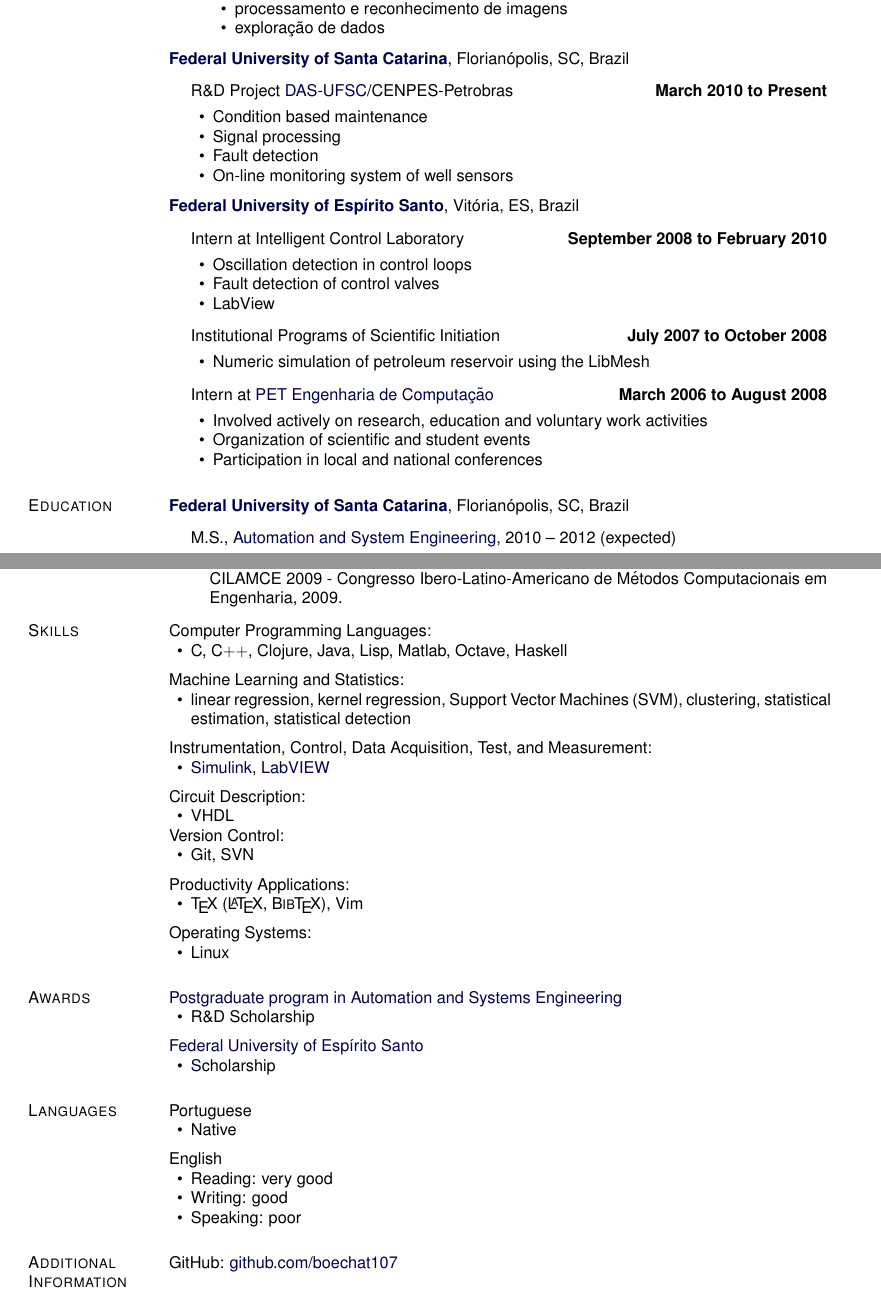
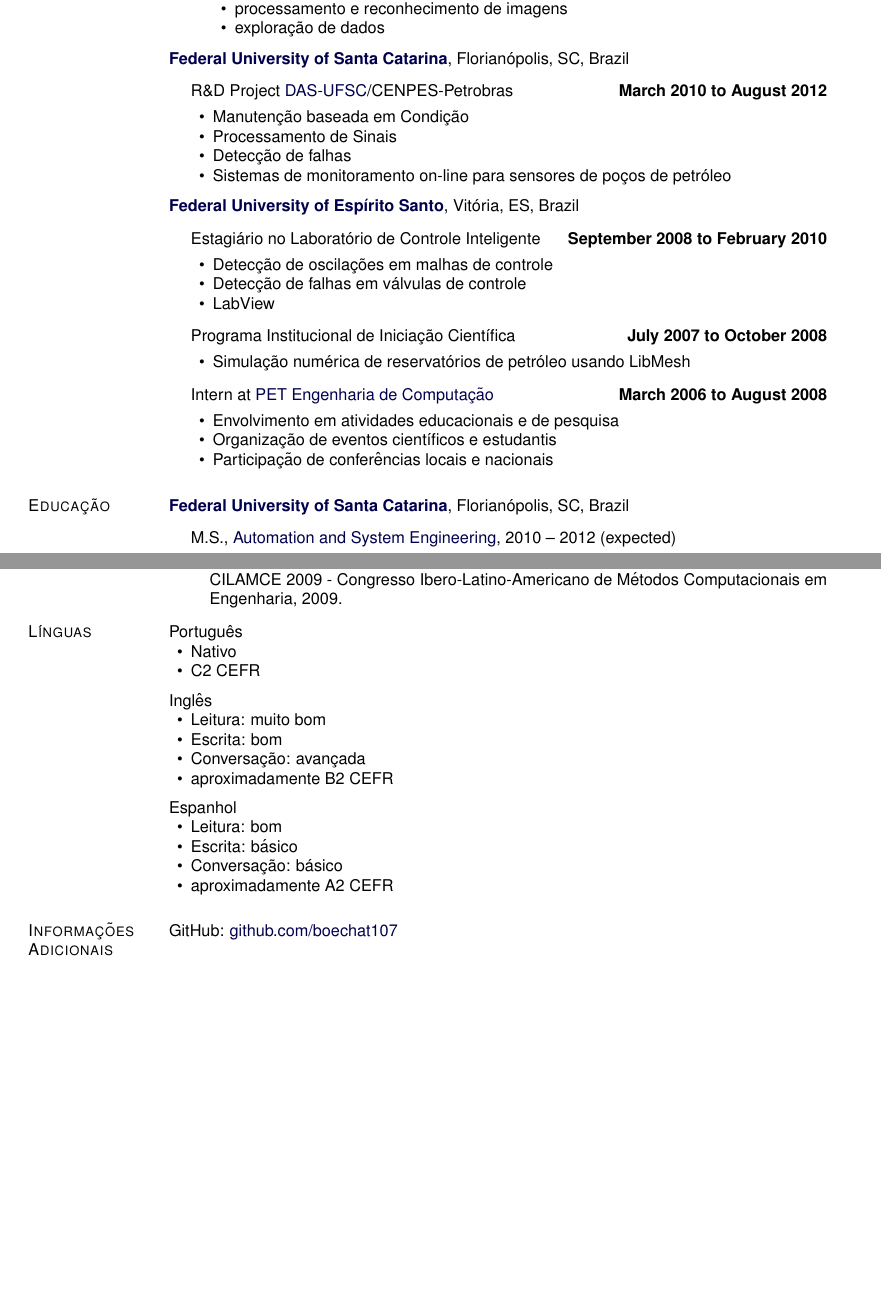
Before and after one commit to boechat107/curriculum_vitae, a LaTeX CV (cv_ptbr.tex): two parts of pages 1 and 2 of 2, joined at a grey line, cut so that both start at the same text, the shorter picture padded with empty space. Compiled offline with pdfLaTeX.

Commit message:
After a lot of updates (that I forgot to commit)

```diff
--- a/cv_ptbr.tex
+++ b/cv_ptbr.tex
@@ -468,12 +468,13 @@ Florianópolis, SC, Brazil
 \begin{outerlist}
 
 \item[] \textit{R\&D Project \href{http://www.das.ufsc.br}{DAS-UFSC}/CENPES-Petrobras}
-    \hfill \textbf{March 2010 to Present}
+    \hfill \textbf{March 2010 to August 2012}
     \begin{innerlist}
-    \item Condition based maintenance
-    \item Signal processing
-    \item Fault detection
-    \item On-line monitoring system of well sensors
+    \item Manutenção baseada em Condição
+    \item Processamento de Sinais
+    \item Detecção de falhas
+    \item Sistemas de monitoramento \textit{on-line} para sensores de poços de
+        petróleo
     \end{innerlist}
 \end{outerlist}
 \halfblankline
@@ -482,26 +483,26 @@ Florianópolis, SC, Brazil
 Vitória, ES, Brazil
 \begin{outerlist}
 
-\item[] Intern at Intelligent Control Laboratory
+\item[] Estagiário no Laboratório de Controle Inteligente
     \hfill \textbf{September 2008 to February 2010}
     \begin{innerlist}
-    \item Oscillation detection in control loops
-    \item Fault detection of control valves
+    \item Detecção de oscilações em malhas de controle
+    \item Detecção de falhas em válvulas de controle
     \item LabView
     \end{innerlist}
 
-\item[] Institutional Programs of Scientific Initiation
+\item[] Programa Institucional de Iniciação Científica
     \hfill \textbf{July 2007 to October 2008}
     \begin{innerlist}
-    \item Numeric simulation of petroleum reservoir using the LibMesh
+    \item Simulação numérica de reservatórios de petróleo usando LibMesh
     \end{innerlist}
 
 \item[] Intern at \href{http://www.ufes.br/~pet}{PET Engenharia de Computação}
     \hfill \textbf{March 2006 to August 2008}
     \begin{innerlist}
-    \item Involved actively on research, education and voluntary work activities
-    \item Organization of scientific and student events
-    \item Participation in local and national conferences
+    \item Envolvimento em atividades educacionais e de pesquisa
+    \item Organização de eventos científicos e estudantis
+    \item Participação de conferências locais e nacionais
     \end{innerlist}
 
 \end{outerlist}
@@ -588,7 +589,7 @@ Vitória, ES, Brazil
 %\end{bibenum}
 
 
-\section{Education}
+\section{Educação}
 
 \href{http://www.ufsc.br}{\textbf{Federal University of Santa Catarina}},
 Florianópolis, SC, Brazil
@@ -1026,234 +1016,35 @@ Vitória, ES, Brazil
 %
 %
 
-\section{Skills}
+\section{Línguas}
 
-% Analog and Digital Electronics:
-% %
-% \begin{innerlist}
-%     \item Bipolar and FET implementations of continuous and switched
-%         amplifiers, modulators, converters, and filters
-%
-%     \item Computer-Aided Design Tools: Cadence OrCAD, NI Multisim, SPICE, pst-circ
-% \end{innerlist}
-%
-% \halfblankline
-%
-% Embedded and Real-time Systems:
-% %
-% \begin{innerlist}
-%     \item Software and hardware development with several MCU and
-%         DSP platforms (e.g., Motorola MCU's, Texas Instruments DSP's, Atmel
-%         ATmega MCU's, Microchip PIC MCU's, and others)
-% \end{innerlist}
-
-
-Computer Programming Languages:
-%
+Português
 \begin{innerlist}
-    \item C, C$+$$+$,  Clojure, Java, Lisp, Matlab, Octave, Haskell
+\item Nativo
+\item C2 CEFR
 \end{innerlist}
 
 \halfblankline
 
-Machine Learning and Statistics:
+Inglês
 \begin{innerlist}
-    \item linear regression, kernel regression, Support Vector Machines (SVM), clustering,
-        statistical estimation, statistical detection
+\item Leitura: muito bom
+\item Escrita: bom
+\item Conversação: avançada
+\item aproximadamente B2 CEFR
 \end{innerlist}
 
 \halfblankline
 
-Instrumentation, Control, Data Acquisition, Test, and Measurement:
-%
+Espanhol
 \begin{innerlist}
-    \item
-        \href{http://www.mathworks.com/products/simulink/}{Simulink},
-        \href{http://www.ni.com/}{LabVIEW}
+\item Leitura: bom
+\item Escrita: básico
+\item Conversação: básico
+\item aproximadamente A2 CEFR
 \end{innerlist}
 
-\halfblankline
-
-Circuit Description:
-\begin{innerlist}
-    \item VHDL
-\end{innerlist}
-
-Version Control:
-%
-\begin{innerlist}
-    \item Git, SVN
-\end{innerlist}
-
-\halfblankline
-
-% \href{http://www.mathworks.com/products/matlab/}{\Matlab} skill set:
-% %
-% \begin{innerlist}
-%     \item Linear algebra, Fourier transforms, Monte Carlo analysis,
-%         nonlinear numerical methods, polynomials, statistics,
-%         $N$-dimensional filters, visualization
-%
-%     \item Toolboxes: communications, control system, filter design,
-%         genetic algorithm and direct search, signal processing, system
-%         identification
-% \end{innerlist}
-%
-% \halfblankline
-%
-% Software Verification:
-% %
-% \begin{innerlist}
-%     \item KeY, PRISM, KeYmaera
-% \end{innerlist}
-%
-% \halfblankline
-%
-% Information/Internet Technology:
-% %
-% \begin{innerlist}
-%     \item Networking (UDP, TCP, ARP, DNS, Dynamic
-%         routing), Services (Apache, SQL, MediaWiki, POP, IMAP, SMTP,
-%         application-specific daemon design)
-% \end{innerlist}
-%
-% \halfblankline
-
-Productivity Applications:
-%
-\begin{innerlist}
-    \item \TeX{} (\LaTeX{}, \BibTeX{}), Vim
-\end{innerlist}
-
-\halfblankline
-
-Operating Systems:
-%
-\begin{innerlist}
-    \item Linux
-
-\end{innerlist}
-
-
-\section{Awards}
-
-
-\href{http://pgeas.ufsc.br/}{Postgraduate program in Automation and Systems
-Engineering}
-\begin{innerlist}
-\item R\&D Scholarship
-\end{innerlist}
-
-\halfblankline
-
-\href{http://www.ufes.br}{Federal University of Espírito Santo}
-\begin{innerlist}
-\item \href{http://www.inf.ufes.br/~pet/} Scholarship
-\end{innerlist}
-
-
-% \href{http://www.nsf.gov/}{National Science Foundation}
-% \begin{innerlist}
-% \item \href{http://www.nsfgk12.org/}{GK-12 Fellowship}, 2006--2007
-% \item \href{http://www.nsf.gov/grfp}
-%            {Graduate Research Fellowship} Honorable Mention, 2005
-% \end{innerlist}
-%
-% \halfblankline
-%
-% \href{http://www.osu.edu}{The Ohio State University}
-% \begin{innerlist}
-% \item \href{http://www.gradsch.osu.edu/Content.aspx?Content=44&itemid=2}
-%            {Dean's Distinguished University Fellowship}, 2004--2010
-% \item Electrical and Computer Engineering Bradshaw Scholarship,
-%         2002--2004
-% \item Electrical and Computer Engineering Shafstall Scholarship,
-%         2001--2003
-% \item University Scholarship, 1999--2003
-% \end{innerlist}
-
-% \section{Application Areas}
-%
-% Autonomous/Unmanned Vehicles, Flexible Manufacturing Systems,
-% Distributed Power Generation, Intelligent Lighting, Power Demand
-% Response, Microgrids, Smart Grids
-
-
-% \section{Expertise}
-%
-% Mathematics:
-% %
-% \begin{innerlist}
-%     \item Applied Mathematics, Real and Complex Analysis, Measure
-%         Theory, Differential Geometry, Game Theory, Graph Theory,
-%         Combinatorics
-% \end{innerlist}
-%
-% \halfblankline
-%
-% Control Theory and Engineering:
-% %
-% \begin{innerlist}
-%     \item Linear and Nonlinear Systems Theory, Feedback, Variable
-%         Structure Systems and Sliding Modes, Distributed and Intelligent
-%         Control, Dynamic Optimization, Bio-mimicry, Bio-inspiration,
-%         Hybrid and CyberPhysical Systems
-% \end{innerlist}
-%
-% \halfblankline
-%
-% Communications and Signal Processing:
-% %
-% \begin{innerlist}
-%     \item Probability, Random Variables, Stochastic Processes,
-%         Information Theory, Estimation, Networks
-% \end{innerlist}
-%
-% \halfblankline
-%
-% Computer Science and Engineering:
-% %
-% \begin{innerlist}
-%     \item Model Checking (automated, distributed, hybrid,
-%         probabilistic), Hybrid Automata, Software Verification,
-%         Component-Based Reusable Software
-% \end{innerlist}
-%
-% \halfblankline
-%
-% Natural Sciences (Biology, Neuroscience, Psychology, Anthropology):
-% %
-% \begin{innerlist}
-%     \item Behavioral Ecology, Foraging Theory, Cooperation/Altruism,
-%         Impulsiveness, Evolution
-% \end{innerlist}
-
-% \section{References Available to Contact}
-%
-% Available upon request. Otherwise, see:\\
-% \url{http://www.tedpavlic.com/engjobsearch/docs/pavlic\_reference\_list.pdf}.
-%
-% % Add a little space to nudge next ``More Information'' marginpar
-% % down to make room for tall ``References Available to Contact''
-% % marginpar.
-% \vspace{0.1in}
-\section{Languages}
-
-Portuguese
-\begin{innerlist}
-\item Native
-\end{innerlist}
-
-\halfblankline
-
-English
-\begin{innerlist}
-\item Reading: very good
-\item Writing: good
-\item Speaking: poor
-\end{innerlist}
-
-\section{Additional Information}
+\section{Informações Adicionais}
 
 GitHub: \href{https://github.com/boechat107}{github.com/boechat107}
 
```
Also changed, not shown: cv_en.tex (+126 -111 lines), cv_ptbr.tex (13 more changed lines).
